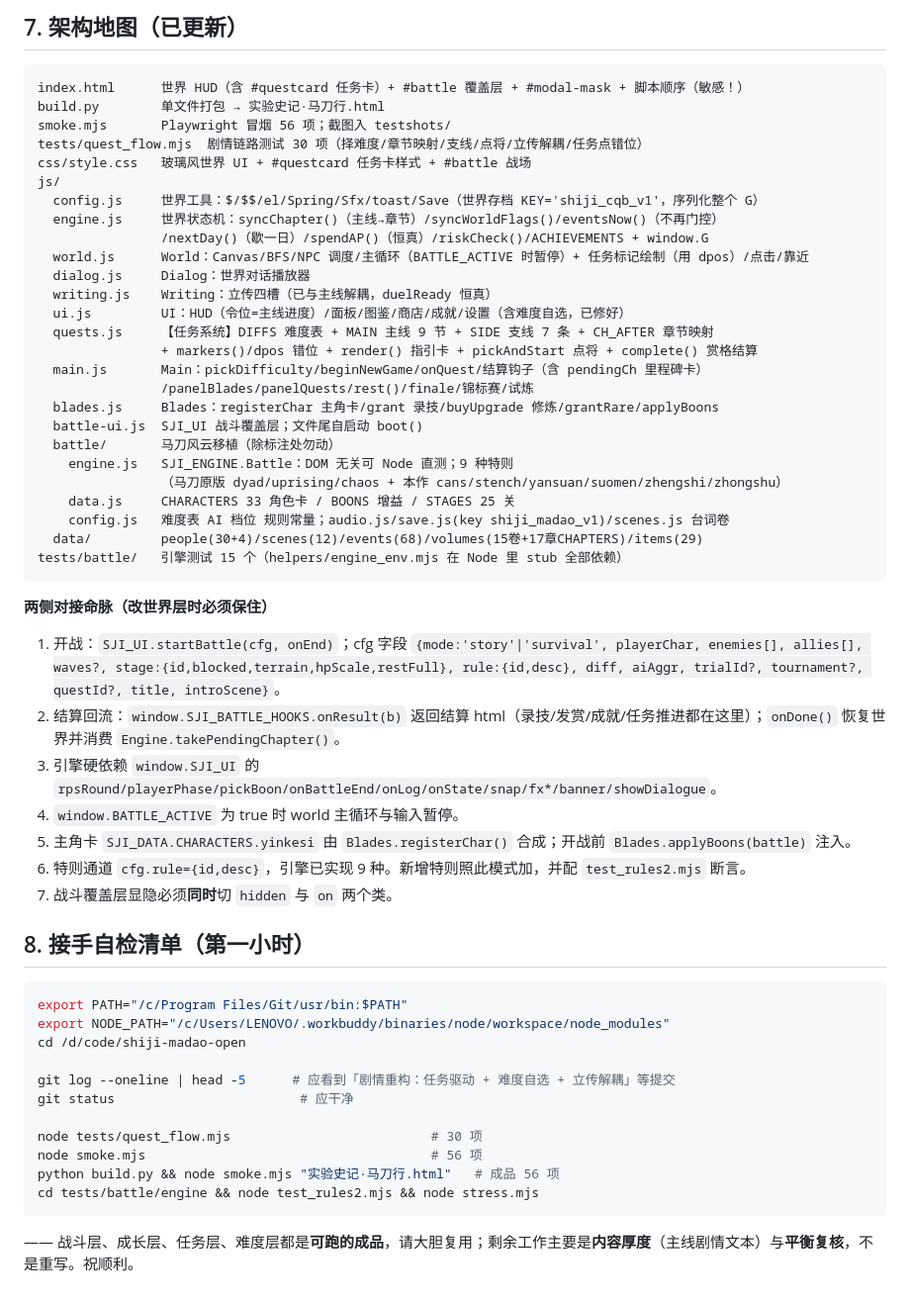
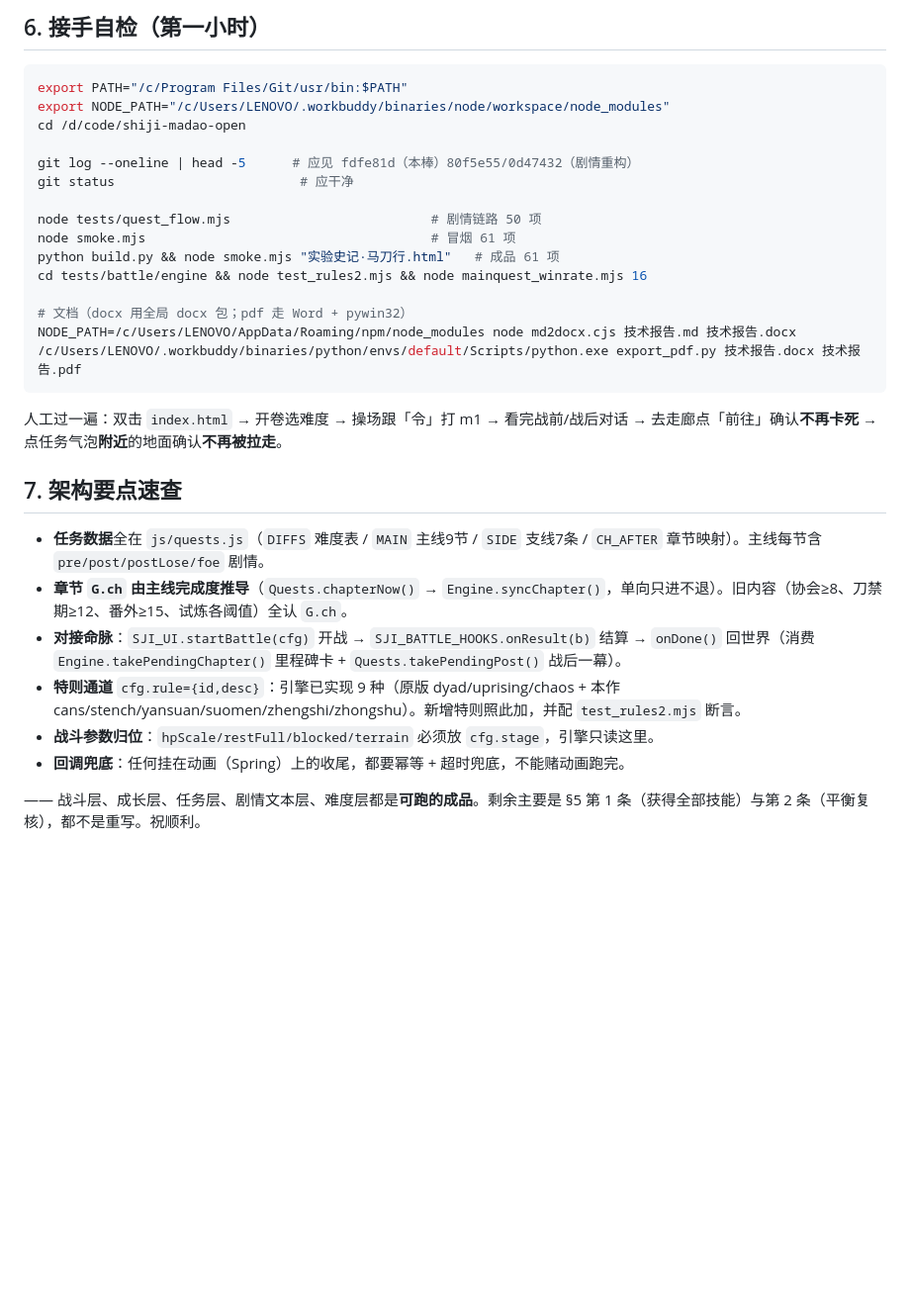
Before and after one commit to yinkesi/shiji-madao-open, a Markdown page: HANDOVER.md, the part around one of its changes. Shown at 99% size. Rendered like a GitHub page; blank space fills up the shorter version.

Commit message:
交接报告更新至第三棒：剧情文本/移动修复/hpScale归位/回调健壮化 + 剩余清单

````diff
--- a/HANDOVER.md
+++ b/HANDOVER.md
@@ -119,57 +78,32 @@ cp 实验史记·马刀行.html 实验史记·马刀行-玩法说明.txt README.
-## 7. 架构地图（已更新）
-
-```
-index.html      世界 HUD（含 #questcard 任务卡）+ #battle 覆盖层 + #modal-mask + 脚本顺序（敏感！）
-build.py        单文件打包 → 实验史记·马刀行.html
-smoke.mjs       Playwright 冒烟 56 项；截图入 testshots/
-tests/quest_flow.mjs  剧情链路测试 30 项（择难度/章节映射/支线/点将/立传解耦/任务点错位）
-css/style.css   玻璃风世界 UI + #questcard 任务卡样式 + #battle 战场
-js/
-  config.js     世界工具：$/$$/el/Spring/Sfx/toast/Save（世界存档 KEY='shiji_cqb_v1'，序列化整个 G）
-  engine.js     世界状态机：syncChapter()（主线→章节）/syncWorldFlags()/eventsNow()（不再门控）
-                /nextDay()（歇一日）/spendAP()（恒真）/riskCheck()/ACHIEVEMENTS + window.G
-  world.js      World：Canvas/BFS/NPC 调度/主循环（BATTLE_ACTIVE 时暂停）+ 任务标记绘制（用 dpos）/点击/靠近
-  dialog.js     Dialog：世界对话播放器
-  writing.js    Writing：立传四槽（已与主线解耦，duelReady 恒真）
-  ui.js         UI：HUD（令位=主线进度）/面板/图鉴/商店/成就/设置（含难度自选，已修好）
-  quests.js     【任务系统】DIFFS 难度表 + MAIN 主线 9 节 + SIDE 支线 7 条 + CH_AFTER 章节映射
-                + markers()/dpos 错位 + render() 指引卡 + pickAndStart 点将 + complete() 赏格结算
-  main.js       Main：pickDifficulty/beginNewGame/onQuest/结算钩子（含 pendingCh 里程碑卡）
-                /panelBlades/panelQuests/rest()/finale/锦标赛/试炼
-  blades.js     Blades：registerChar 主角卡/grant 录技/buyUpgrade 修炼/grantRare/applyBoons
-  battle-ui.js  SJI_UI 战斗覆盖层；文件尾自启动 boot()
-  battle/       马刀风云移植（除标注处勿动）
-    engine.js   SJI_ENGINE.Battle：DOM 无关可 Node 直测；9 种特则
-                （马刀原版 dyad/uprising/chaos + 本作 cans/stench/yansuan/suomen/zhengshi/zhongshu）
-    data.js     CHARACTERS 33 角色卡 / BOONS 增益 / STAGES 25 关
-    config.js   难度表 AI 档位 规则常量；audio.js/save.js(key shiji_madao_v1)/scenes.js 台词卷
-  data/         people(30+4)/scenes(12)/events(68)/volumes(15卷+17章CHAPTERS)/items(29)
-tests/battle/   引擎测试 15 个（helpers/engine_env.mjs 在 Node 里 stub 全部依赖）
-```
-
-**两侧对接命脉（改世界层时必须保住）**
-1. 开战：`SJI_UI.startBattle(cfg, onEnd)`；cfg 字段 `{mode:'story'|'survival', playerChar, enemies[], allies[], waves?, stage:{id,blocked,terrain,hpScale,restFull}, rule:{id,desc}, diff, aiAggr, trialId?, tournament?, questId?, title, introScene}`。
-2. 结算回流：`window.SJI_BATTLE_HOOKS.onResult(b)` 返回结算 html（录技/发赏/成就/任务推进都在这里）；`onDone()` 恢复世界并消费 `Engine.takePendingChapter()`。
-3. 引擎硬依赖 `window.SJI_UI` 的 `rpsRound/playerPhase/pickBoon/onBattleEnd/onLog/onState/snap/fx*/banner/showDialogue`。
-4. `window.BATTLE_ACTIVE` 为 true 时 world 主循环与输入暂停。
-5. 主角卡 `SJI_DATA.CHARACTERS.yinkesi` 由 `Blades.registerChar()` 合成；开战前 `Blades.applyBoons(battle)` 注入。
-6. 特则通道 `cfg.rule={id,desc}`，引擎已实现 9 种。新增特则照此模式加，并配 `test_rules2.mjs` 断言。
-7. 战斗覆盖层显隐必须**同时**切 `hidden` 与 `on` 两个类。
-
-## 8. 接手自检清单（第一小时）
+## 6. 接手自检（第一小时）
 
 ```bash
 export PATH="/c/Program Files/Git/usr/bin:$PATH"
 export NODE_PATH="/c/Users/LENOVO/.workbuddy/binaries/node/workspace/node_modules"
 cd /d/code/shiji-madao-open
 
-git log --oneline | head -5      # 应看到「剧情重构：任务驱动 + 难度自选 + 立传解耦」等提交
+git log --oneline | head -5      # 应见 fdfe81d（本棒）80f5e55/0d47432（剧情重构）
 git status                        # 应干净
 
-node tests/quest_flow.mjs                          # 30 项
-node smoke.mjs                                     # 56 项
-python build.py && node smoke.mjs "实验史记·马刀行.html"   # 成品 56 项
-cd tests/battle/engine && node test_rules2.mjs && node stress.mjs
+node tests/quest_flow.mjs                          # 剧情链路 50 项
+node smoke.mjs                                     # 冒烟 61 项
+python build.py && node smoke.mjs "实验史记·马刀行.html"   # 成品 61 项
+cd tests/battle/engine && node test_rules2.mjs && node mainquest_winrate.mjs 16
+
+# 文档（docx 用全局 docx 包；pdf 走 Word + pywin32）
+NODE_PATH=/c/Users/LENOVO/AppData/Roaming/npm/node_modules node md2docx.cjs 技术报告.md 技术报告.docx
+/c/Users/LENOVO/.workbuddy/binaries/python/envs/default/Scripts/python.exe export_pdf.py 技术报告.docx 技术报告.pdf
 ```
 
-—— 战斗层、成长层、任务层、难度层都是**可跑的成品**，请大胆复用；剩余工作主要是**内容厚度**（主线剧情文本）与**平衡复核**，不是重写。祝顺利。
+人工过一遍：双击 `index.html` → 开卷选难度 → 操场跟「令」打 m1 → 看完战前/战后对话 → 去走廊点「前往」确认**不再卡死** → 点任务气泡**附近**的地面确认**不再被拉走**。
+
+## 7. 架构要点速查
+
+- **任务数据**全在 `js/quests.js`（`DIFFS` 难度表 / `MAIN` 主线9节 / `SIDE` 支线7条 / `CH_AFTER` 章节映射）。主线每节含 `pre/post/postLose/foe` 剧情。
+- **章节 `G.ch` 由主线完成度推导**（`Quests.chapterNow()` → `Engine.syncChapter()`，单向只进不退）。旧内容（协会≥8、刀禁期≥12、番外≥15、试炼各阈值）全认 `G.ch`。
+- **对接命脉**：`SJI_UI.startBattle(cfg)` 开战 → `SJI_BATTLE_HOOKS.onResult(b)` 结算 → `onDone()` 回世界（消费 `Engine.takePendingChapter()` 里程碑卡 + `Quests.takePendingPost()` 战后一幕）。
+- **特则通道** `cfg.rule={id,desc}`：引擎已实现 9 种（原版 dyad/uprising/chaos + 本作 cans/stench/yansuan/suomen/zhengshi/zhongshu）。新增特则照此加，并配 `test_rules2.mjs` 断言。
+- **战斗参数归位**：`hpScale/restFull/blocked/terrain` 必须放 `cfg.stage`，引擎只读这里。
+- **回调兜底**：任何挂在动画（Spring）上的收尾，都要幂等 + 超时兜底，不能赌动画跑完。
+
+—— 战斗层、成长层、任务层、剧情文本层、难度层都是**可跑的成品**。剩余主要是 §5 第 1 条（获得全部技能）与第 2 条（平衡复核），都不是重写。祝顺利。
````
Also changed, not shown: other parts of HANDOVER.md (+62 -103 lines).
